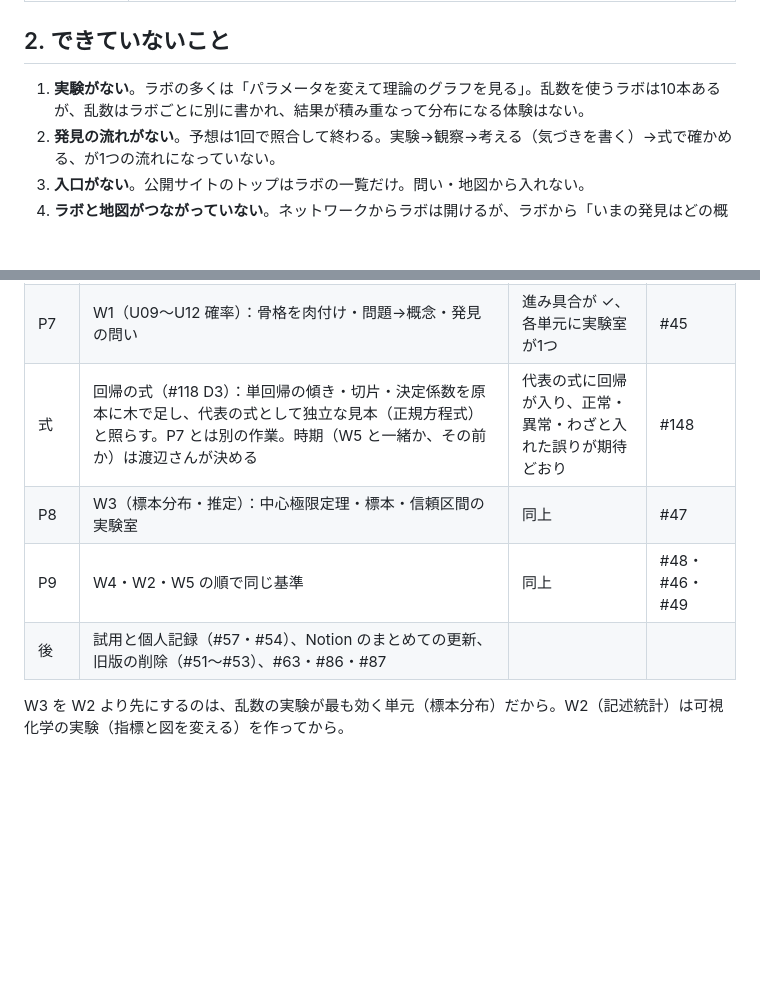
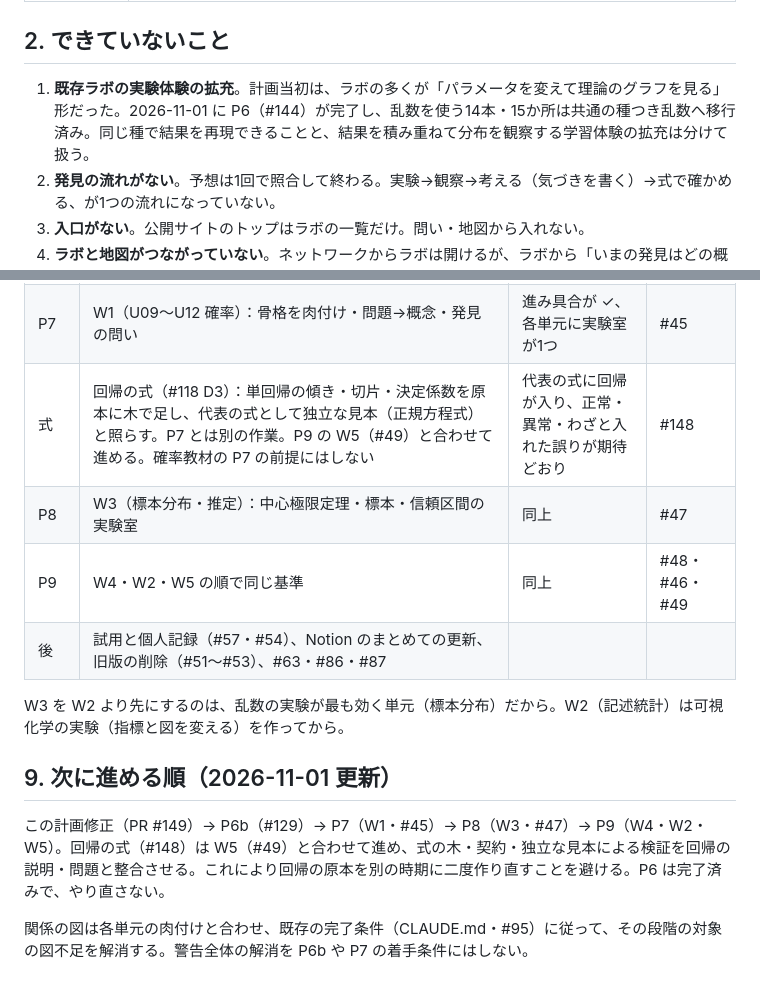
Before and after one commit to Watanabe-Masao/stats2-course, a Markdown page: docs/roadmap.md, 2 parts joined by grey strips. Drawn GitHub-style; blank space fills up the shorter version.

Commit message:
docs: align P6 status and schedule regression formulas with W5

```diff
--- a/docs/roadmap.md
+++ b/docs/roadmap.md
@@ -17,7 +17,7 @@
 
 ## 2. できていないこと
 
-1. **実験がない**。ラボの多くは「パラメータを変えて理論のグラフを見る」。乱数を使うラボは10本あるが、乱数はラボごとに別に書かれ、結果が積み重なって分布になる体験はない。
+1. **既存ラボの実験体験の拡充**。計画当初は、ラボの多くが「パラメータを変えて理論のグラフを見る」形だった。2026-11-01 に P6（#144）が完了し、乱数を使う14本・15か所は共通の種つき乱数へ移行済み。同じ種で結果を再現できることと、結果を積み重ねて分布を観察する学習体験の拡充は分けて扱う。
 2. **発見の流れがない**。予想は1回で照合して終わる。実験→観察→考える（気づきを書く）→式で確かめる、が1つの流れになっていない。
 3. **入口がない**。公開サイトのトップはラボの一覧だけ。問い・地図から入れない。
 4. **ラボと地図がつながっていない**。ネットワークからラボは開けるが、ラボから「いまの発見はどの概念・関係か」へ戻れない。
@@ -152,9 +152,15 @@
 | P6 | ✓ 乱数を使う14本のラボ（15か所）をエンジンへ。P5b で検証できるエンジンへ移す（後から正しさを確かめるのではない）。2026-11-01 済：組 A・B・C（#145・#146・#147）。build が Math.random と自前の乱数を止める | 版ごとの結果が種で同じ | #144 |
 | P6b | CI の生成を1回に（#129）。最初に共有する生成物の範囲を決める：各検査が要る生成ファイルを漏れなく渡す・同じ実行で作った生成物を使い、取れなければ失敗させる・手元の全部の確認（check_all.sh）は単独で走らせられるまま | base と6組のラボの検査が同じ1回の生成物を使う。生成物が欠けると落ちる | #129 |
 | P7 | W1（U09〜U12 確率）：骨格を肉付け・問題→概念・発見の問い | 進み具合が ✓、各単元に実験室が1つ | #45 |
-| 式 | 回帰の式（#118 D3）：単回帰の傾き・切片・決定係数を原本に木で足し、代表の式として独立な見本（正規方程式）と照らす。P7 とは別の作業。時期（W5 と一緒か、その前か）は渡辺さんが決める | 代表の式に回帰が入り、正常・異常・わざと入れた誤りが期待どおり | #148 |
+| 式 | 回帰の式（#118 D3）：単回帰の傾き・切片・決定係数を原本に木で足し、代表の式として独立な見本（正規方程式）と照らす。P7 とは別の作業。P9 の W5（#49）と合わせて進める。確率教材の P7 の前提にはしない | 代表の式に回帰が入り、正常・異常・わざと入れた誤りが期待どおり | #148 |
 | P8 | W3（標本分布・推定）：中心極限定理・標本・信頼区間の実験室 | 同上 | #47 |
 | P9 | W4・W2・W5 の順で同じ基準 | 同上 | #48・#46・#49 |
 | 後 | 試用と個人記録（#57・#54）、Notion のまとめての更新、旧版の削除（#51〜#53）、#63・#86・#87 | | |
 
 W3 を W2 より先にするのは、乱数の実験が最も効く単元（標本分布）だから。W2（記述統計）は可視化学の実験（指標と図を変える）を作ってから。
+
+## 9. 次に進める順（2026-11-01 更新）
+
+この計画修正（PR #149）→ P6b（#129）→ P7（W1・#45）→ P8（W3・#47）→ P9（W4・W2・W5）。回帰の式（#148）は W5（#49）と合わせて進め、式の木・契約・独立な見本による検証を回帰の説明・問題と整合させる。これにより回帰の原本を別の時期に二度作り直すことを避ける。P6 は完了済みで、やり直さない。
+
+関係の図は各単元の肉付けと合わせ、既存の完了条件（CLAUDE.md・#95）に従って、その段階の対象の図不足を解消する。警告全体の解消を P6b や P7 の着手条件にはしない。
```
